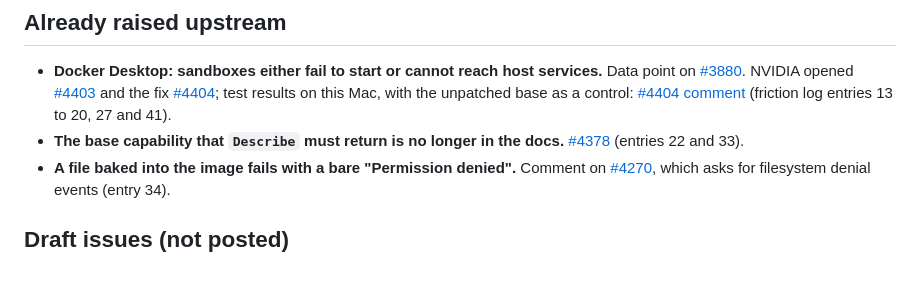
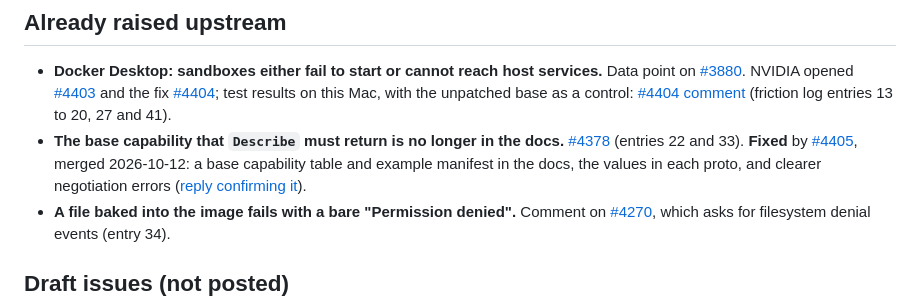
Before and after one commit to SoniaMehta14/paved-gate, a Markdown page: docs/openshell/FEEDBACK.md, the part around the change. GitHub-like rendering; blank space fills up the shorter version.

```diff
--- a/docs/openshell/FEEDBACK.md
+++ b/docs/openshell/FEEDBACK.md
@@ -13,7 +13,10 @@ macOS, Apple Silicon, with Docker Desktop. Every item comes from the timestamped
   [#4404 comment](https://github.com/NVIDIA/OpenShell/pull/4404#issuecomment-6115080249) (friction log entries 13 to 20,
   27 and 41).
 - **The base capability that `Describe` must return is no longer in the docs.**
-  [#4378](https://github.com/NVIDIA/OpenShell/issues/4378) (entries 22 and 33).
+  [#4378](https://github.com/NVIDIA/OpenShell/issues/4378) (entries 22 and 33). **Fixed** by
+  [#4405](https://github.com/NVIDIA/OpenShell/pull/4405), merged 2026-10-12: a base capability table and example
+  manifest in the docs, the values in each proto, and clearer negotiation errors
+  ([reply confirming it](https://github.com/NVIDIA/OpenShell/issues/4378#issuecomment-6132126928)).
 - **A file baked into the image fails with a bare "Permission denied".** Comment on
   [#4270](https://github.com/NVIDIA/OpenShell/issues/4270#issuecomment-6085162496), which asks for filesystem denial
   events (entry 34).
```
Also changed, not shown: docs/openshell/FRICTION_LOG.md (+10 -1 lines).
